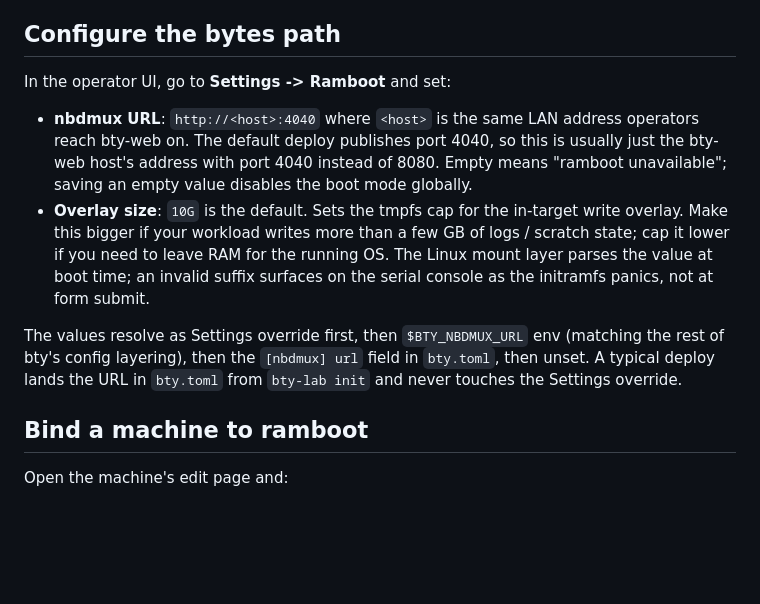
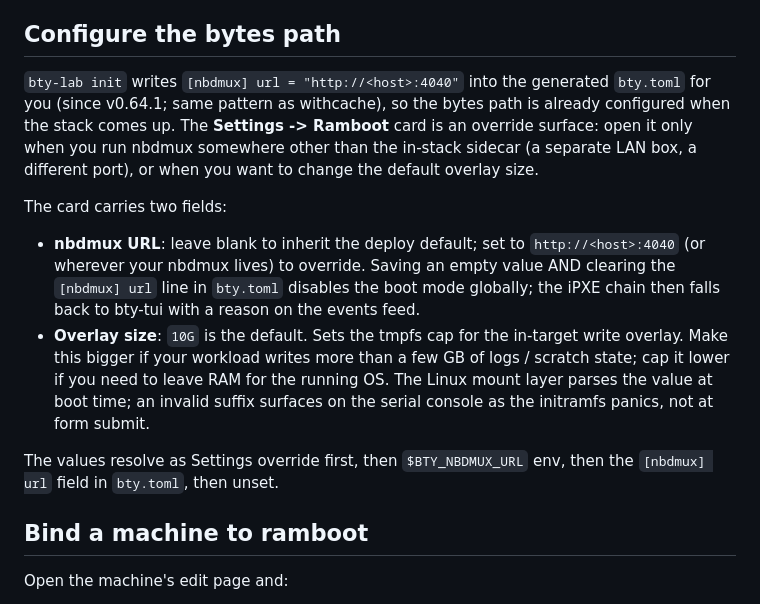
Before and after one commit to safl/bty, a Markdown page: docs/src/walkthrough-ramboot.md, the part around the change. GitHub-like rendering; blank space fills up the shorter version.

Commit message:
docs(ramboot): walkthrough wording for the auto-populated URL
Update the Configure the bytes path section so it matches the
behaviour this PR ships: the URL is pre-filled by bty-lab init,
the Settings card is an override surface only. Same wording
shape as the [withcache] section in other walkthroughs.

Signed-off-by: Simon A. F. Lund <os@safl.dk>

```diff
--- a/docs/src/walkthrough-ramboot.md
+++ b/docs/src/walkthrough-ramboot.md
@@ -42,25 +42,30 @@ regenerate `compose.yml` with the new sidecar, then
 
 ## Configure the bytes path
 
-In the operator UI, go to **Settings -> Ramboot** and set:
+`bty-lab init` writes `[nbdmux] url = "http://<host>:4040"` into the
+generated `bty.toml` for you (since v0.64.1; same pattern as
+withcache), so the bytes path is already configured when the stack
+comes up. The **Settings -> Ramboot** card is an override surface:
+open it only when you run nbdmux somewhere other than the in-stack
+sidecar (a separate LAN box, a different port), or when you want to
+change the default overlay size.
 
-- **nbdmux URL**: `http://<host>:4040` where `<host>` is the same LAN
-  address operators reach bty-web on. The default deploy publishes
-  port 4040, so this is usually just the bty-web host's address with
-  port 4040 instead of 8080. Empty means "ramboot unavailable";
-  saving an empty value disables the boot mode globally.
+The card carries two fields:
+
+- **nbdmux URL**: leave blank to inherit the deploy default; set to
+  `http://<host>:4040` (or wherever your nbdmux lives) to override.
+  Saving an empty value AND clearing the `[nbdmux] url` line in
+  `bty.toml` disables the boot mode globally; the iPXE chain then
+  falls back to bty-tui with a reason on the events feed.
 - **Overlay size**: `10G` is the default. Sets the tmpfs cap for the
   in-target write overlay. Make this bigger if your workload writes
   more than a few GB of logs / scratch state; cap it lower if you
   need to leave RAM for the running OS. The Linux mount layer parses
-  the value at boot time; an invalid suffix surfaces on the
-  serial console as the initramfs panics, not at form submit.
+  the value at boot time; an invalid suffix surfaces on the serial
+  console as the initramfs panics, not at form submit.
 
 The values resolve as Settings override first, then `$BTY_NBDMUX_URL`
-env (matching the rest of bty's config layering), then the `[nbdmux]
-url` field in `bty.toml`, then unset. A typical deploy lands the URL
-in `bty.toml` from `bty-lab init` and never touches the Settings
-override.
+env, then the `[nbdmux] url` field in `bty.toml`, then unset.
 
 ## Bind a machine to ramboot
 
```
